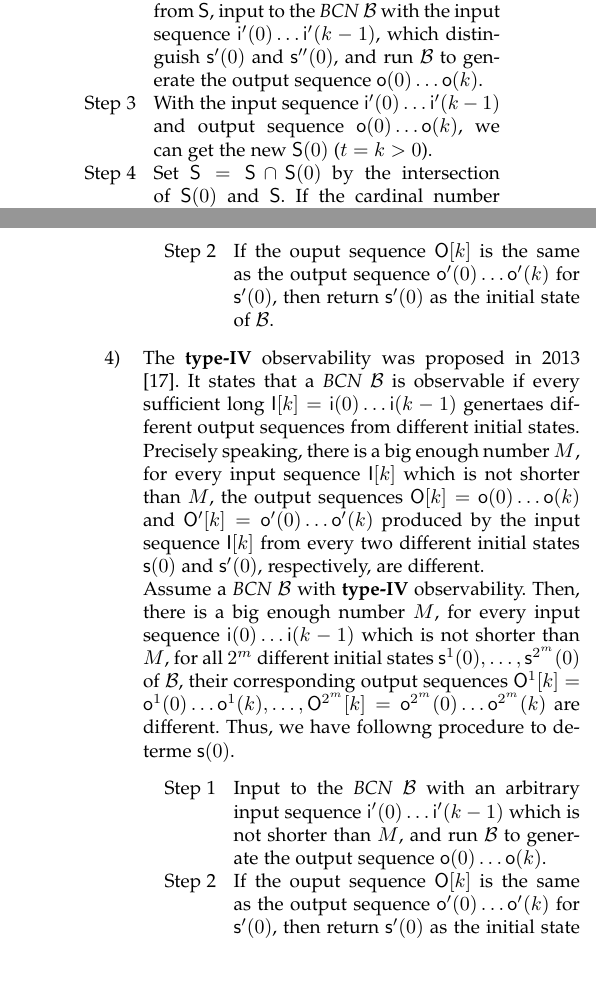
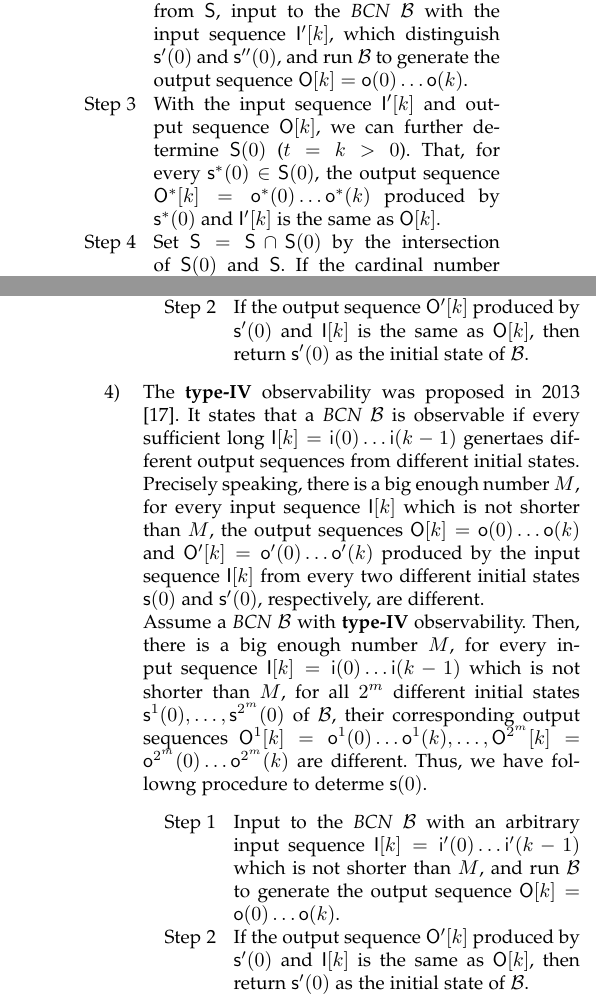
Before and after one commit to LuckyYZC/Observability-and-Input-Strategy-of-Boolean-Control-Networks, a LaTeX paper (For journal/bare_jrnl.tex, which reads For journal/sec/introduction.tex): two parts of the columns of pages 2 and 3 of 10, joined at a grey line, cut so that both start at the same text, the shorter picture padded with empty space. Compiled offline with pdfLaTeX.

Commit message:
0804
0804

```diff
--- a/For journal/sec/introduction.tex
+++ b/For journal/sec/introduction.tex
@@ -82,7 +82,7 @@ Assume a \BCN\ $\BB$  with {\bf type-I}  observability, and we obtain $\mathsf{S
 \begin{description}
 	\item[Step 1]  Set variable $\mathsf{S}$ be set to $\mathsf{S}(0)$.
-	\item[Step 2] Choose two initial states $\mathsf{s}'(0)$ and $\mathsf{s}''(0)$ from $\mathsf{S}$, input to the \BCN\ $\BB$ with the input sequence $\mathsf{i}'(0)\ldots \mathsf{i}'(k-1)$, which distinguish $\mathsf{s}'(0)$ and $\mathsf{s}''(0)$, and run $\BB$ to generate the output sequence $\mathsf{o}(0)\ldots\mathsf{o}(k)$.
-	\item[Step 3] With the input sequence $\mathsf{i}'(0)\ldots\mathsf{i}'(k-1)$ and output sequence $\mathsf{o}(0)\ldots\mathsf{o}(k)$, we can get the new $\mathsf{S}(0)$ ($t=k>0$).
+	\item[Step 2] Choose two initial states $\mathsf{s}'(0)$ and $\mathsf{s}''(0)$ from $\mathsf{S}$, input to the \BCN\ $\BB$ with the input sequence $\mathsf{I}'[k]$, which distinguish $\mathsf{s}'(0)$ and $\mathsf{s}''(0)$, and run $\BB$ to generate the output sequence $\mathsf{O}[k]=\mathsf{o}(0)\ldots\mathsf{o}(k)$.
+	\item[Step 3] With the input sequence $\mathsf{I}'[k]$ and output sequence $\mathsf{O}[k]$, we can further determine $\mathsf{S}(0)$ ($t=k>0$). That, for every $\mathsf{s}^*(0)\in\mathsf{S}(0)$, the output sequence $\mathsf{O}^*[k]=\mathsf{o}^*(0)\ldots\mathsf{o}^*(k)$ produced by $\mathsf{s}^*(0)$ and $\mathsf{I}'[k]$ is the same as $\mathsf{O}[k]$.
 	\item[Step 4] Set $\mathsf{S}=\mathsf{S}\cap\mathsf{S}(0)$ by the intersection of $\mathsf{S}(0)$ and $\mathsf{S}$. If the cardinal number $|\mathsf{S}|=1$, then return the $\mathsf{s}'(0)$ belonging to $\mathsf{S}$ as the initial state of $\BB$. Otherwise, go to Step 2.
 \end{description}
 
@@ -93,15 +93,15 @@ Assume a \BCN\ $\BB$  with {\bf type-III}  observability, then there is an input
 
  \begin{description}
 	\item[Step 1]  Input to the \BCN\ $\BB$ with the input sequence $\mathsf{I}[k]$ which distinguishes all different initial states $\mathsf{s}^1(0),\ldots, \mathsf{s}^{2^m}(0)$, and run $\BB$ to generate the output sequence $\mathsf{O}[k]=\mathsf{o}(0)\ldots\mathsf{o}(k)$.
-	\item[Step 2]  If the ouput sequence $\mathsf{O}[k]$ is the same as the output sequence $\mathsf{o}'(0)\ldots\mathsf{o}'(k)$ for $\mathsf{s}'(0)$, then return $\mathsf{s}'(0)$ as the initial state of $\BB$.
+	\item[Step 2]  If the output sequence $\mathsf{O}'[k]$ produced by $\mathsf{s}'(0)$ and $\mathsf{I}[k]$ is the same as $\mathsf{O}[k]$, then return $\mathsf{s}'(0)$ as the initial state of $\BB$.
 \end{description}
 
 \item  The  {\bf type-IV}  observability was  proposed in 2013 \cite{Fornasini2013Observability}. It states that a \BCN\ $\BB$ is observable if every sufficient long $\mathsf{I}[k]=\mathsf{i}(0)\ldots\mathsf{i}(k-1)$ genertaes different output sequences  from different initial states. Precisely speaking, there is a big enough number $M$, for every  input sequence $\mathsf{I}[k]$ which is not shorter than $M$, the output sequences $\mathsf{O}[k]=\mathsf{o}(0) \ldots\mathsf{o}(k)$ and  $\mathsf{O}'[k]=\mathsf{o}'(0)\ldots\mathsf{o}'(k)$ produced by the input sequence $\mathsf{I}[k]$ from every two different initial states $\mathsf{s}(0)$ and $\mathsf{s}'(0)$, respectively, are different.
 
-Assume a \BCN\ $\BB$  with {\bf type-IV}  observability. Then, there is a big enough number $M$, for every  input sequence $\mathsf{i}(0)\ldots \mathsf{i}(k-1)$ which is not shorter than $M$,   for all ${2^m}$ different initial states $\mathsf{s}^1(0),\ldots, \mathsf{s}^{2^m}(0)$ of $\BB$, their corresponding output sequences $\mathsf{O}^1[k]=\mathsf{o}^1(0)\ldots\mathsf{o}^1(k),\ldots, \mathsf{O}^{2^m}[k]=\mathsf{o}^{2^m}(0)\ldots\mathsf{o}^{2^m}(k)$ are different. Thus, we have followng procedure to determe $\mathsf{s}(0)$.
+Assume a \BCN\ $\BB$  with {\bf type-IV}  observability. Then, there is a big enough number $M$, for every  input sequence $\mathsf{I}[k]=\mathsf{i}(0)\ldots \mathsf{i}(k-1)$ which is not shorter than $M$,   for all ${2^m}$ different initial states $\mathsf{s}^1(0),\ldots, \mathsf{s}^{2^m}(0)$ of $\BB$, their corresponding output sequences $\mathsf{O}^1[k]=\mathsf{o}^1(0)\ldots\mathsf{o}^1(k),\ldots, \mathsf{O}^{2^m}[k]=\mathsf{o}^{2^m}(0)\ldots\mathsf{o}^{2^m}(k)$ are different. Thus, we have followng procedure to determe $\mathsf{s}(0)$.
  \begin{description}
-	\item[Step 1]  Input to the \BCN\ $\BB$ with an arbitrary input sequence $\mathsf{i}'(0)\ldots \mathsf{i}'(k-1)$ which is not shorter than $M$, and run $\BB$ to generate the output sequence $\mathsf{o}(0)\ldots\mathsf{o}(k)$.
-	\item[Step 2]  If the ouput sequence $\mathsf{O}[k]$ is the same as the output sequence $\mathsf{o}'(0)\ldots\mathsf{o}'(k)$ for $\mathsf{s}'(0)$, then return $\mathsf{s}'(0)$ as the initial state of $\BB$.
+	\item[Step 1]  Input to the \BCN\ $\BB$ with an arbitrary input sequence $\mathsf{I}[k]=\mathsf{i}'(0)\ldots \mathsf{i}'(k-1)$ which is not shorter than $M$, and run $\BB$ to generate the output sequence $\mathsf{O}[k]=\mathsf{o}(0)\ldots\mathsf{o}(k)$.
+	\item[Step 2]  If the output sequence $\mathsf{O}'[k]$ produced by $\mathsf{s}'(0)$ and $\mathsf{I}[k]$ is the same as $\mathsf{O}[k]$, then return $\mathsf{s}'(0)$ as the initial state of $\BB$.
 \end{description}
 \end{enumerate}
 %We will give the formal definitions of these four types of observability and discussion their relations in Section~\ref{sec:pre}.
@@ -118,7 +118,7 @@ Identification problem: A \BCN\ $\BB$ is identifiable if the updating rules can
 There further states that a \BCN\ $\BB$ is identifiable iff it satisfies two conditions. The first one is the controllability, and the second one is the initial state $\mathsf{s}(0)$ of $\BB$ can be determined even if the $\mathsf{s}(0)$ can not be reset. %We will give the proof of this proposition in {\bf Appendix~A~Proof}. %, we have that we need to determine the initial state of a \BCN\ to identify its updating rules.
 %We will give its formal definition in Section~\ref{sec:pre}.
 
-The authors of~\cite{Cheng2011Identification} claim that a \BCN\ is identifiable iff it satisfies controllability and the {\bf type-III} observability. But we found that the {\bf type-III} observability does not capture the ability to determine the initial state $\mathsf{s}(0)$ of \BCN\ whose initial state $\mathsf{s}(0)$ can not be reset. Thus we propose a new type of observability to research identification problem. Firstly, we propose a new algorithm to determine the initial state $\mathsf{s}(0)$ of \BCN\ as follows.
+The authors of~\cite{Cheng2011Identification} claim that a \BCN\ is identifiable iff it satisfies controllability and the {\bf type-III} observability. But we found that the {\bf type-III} observability does not capture the ability to determine the initial state $\mathsf{s}(0)$ of \BCN\ whose initial state $\mathsf{s}(0)$ can not be reset. Thus we propose a new type of observability to research identification problem. Firstly, we propose a new algorithm to determine the initial state $\mathsf{s}(0)$ of a \BCN\ $\BB$ as follows.
 
 
 
@@ -190,5 +190,4 @@ The authors of~\cite{Cheng2011Identification} claim that a \BCN\ is identifiable
 
 %Such that, the requirement for a \BCN\ to determine \State$(0)$ would be easist to satisfy.
 %{\color{red} (13)}
-From the Step 2, we have for every $0< z\le t$, for every $\mathsf{s}'(z)\in \mathsf{S}(z)$ there is only one corresponding $\mathsf{s}'(z-1)\in \mathsf{S}(z-1)$. Thus %once $|\mathsf{S}|=1$, we can determine $\mathsf{s}(t)$, and then determine $\mathsf{s}(t-1),\dots,\mathsf{s}(0)$.
- when $|\mathsf{S}|=1$, for the input sequence $\mathsf{I}[t]$, there is only one initial state $\mathsf{s}'(0)$ whose corresponding output sequence  $\mathsf{O}'[t]$ equals to the output sequence $\mathsf{O}[t]$ of $\BB$. Therefore, in Step 4, if $|\mathsf{S}|=1$, we can determine the initial state of $\BB$ by the input sequence $\mathsf{I}[t]=\mathsf{i}(0)\ldots\mathsf{i}(t-1)$ and the output sequence $\mathsf{O}[t]=\mathsf{o}(0)\ldots\mathsf{o}(t)$.
+From the Step 2, we have for every $0< z\le t$, for every $\mathsf{s}'(z)\in \mathsf{S}(z)$, there is only one corresponding $\mathsf{s}'(z-1)\in \mathsf{S}(z-1)$ such that the $\mathsf{s}'(z)$ is determined by $\mathsf{s}'(z-1)$ and $\mathsf{i}(z-1)$. Thus %once $|\mathsf{S}|=1$, we can determine $\mathsf{s}(t)$, and then determine $\mathsf{s}(t-1),\dots,\mathsf{s}(0)$.
```
Also changed, not shown: For journal/sec/introduction.tex (23 more changed lines).
